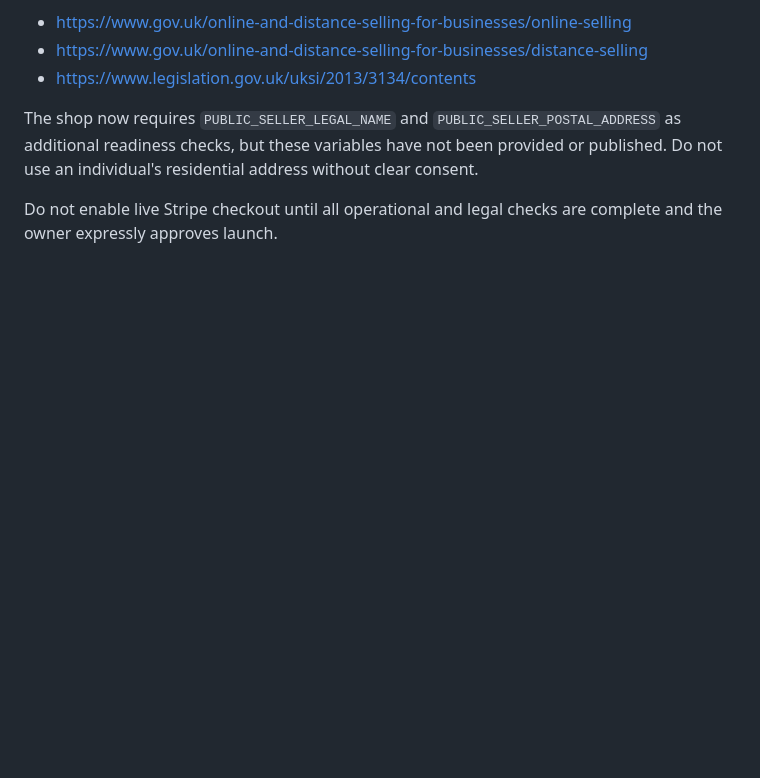
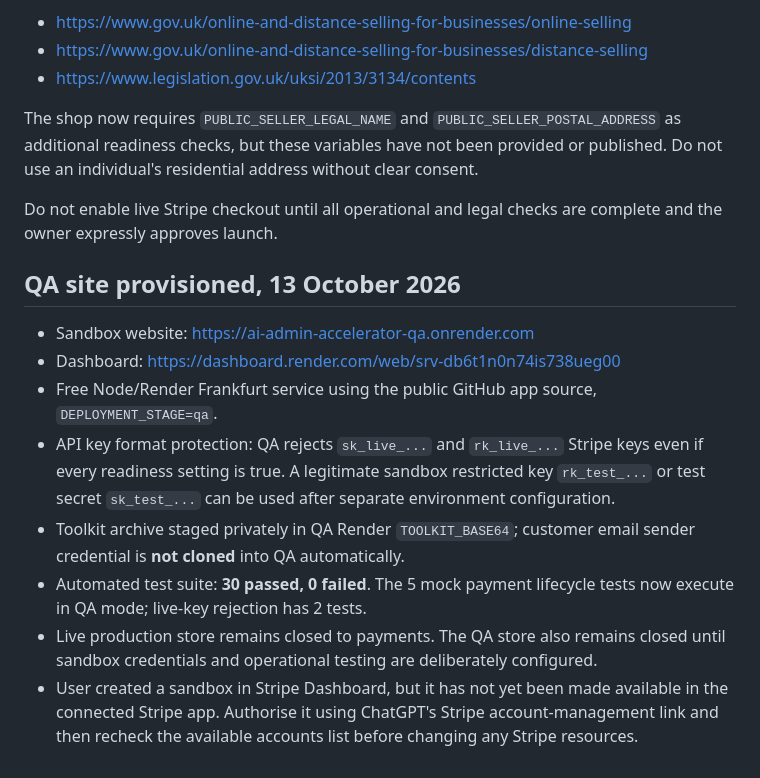
Before and after one commit to ashpatel70-sys/-ai-admin-accelerator, a Markdown page: STRIPE_SANDBOX_SETUP.md, the part around the change. GitHub-like rendering; blank space fills up the shorter version.

Commit message:
Record isolated QA Render host, private toolkit and live-payment safety tests

```diff
--- a/STRIPE_SANDBOX_SETUP.md
+++ b/STRIPE_SANDBOX_SETUP.md
@@ -39,3 +39,13 @@ UK distance selling requires a correctly identified trader, an established geogr
 The shop now requires `PUBLIC_SELLER_LEGAL_NAME` and `PUBLIC_SELLER_POSTAL_ADDRESS` as additional readiness checks, but these variables have not been provided or published. Do not use an individual's residential address without clear consent.
 
 Do not enable live Stripe checkout until all operational and legal checks are complete and the owner expressly approves launch.
+
+## QA site provisioned, 13 October 2026
+- Sandbox website: https://ai-admin-accelerator-qa.onrender.com
+- Dashboard: https://dashboard.render.com/web/srv-db6t1n0n74is738ueg00
+- Free Node/Render Frankfurt service using the public GitHub app source, `DEPLOYMENT_STAGE=qa`.
+- API key format protection: QA rejects `sk_live_...` and `rk_live_...` Stripe keys even if every readiness setting is true. A legitimate sandbox restricted key `rk_test_...` or test secret `sk_test_...` can be used after separate environment configuration.
+- Toolkit archive staged privately in QA Render `TOOLKIT_BASE64`; customer email sender credential is **not cloned** into QA automatically.
+- Automated test suite: **30 passed, 0 failed**. The 5 mock payment lifecycle tests now execute in QA mode; live-key rejection has 2 tests.
+- Live production store remains closed to payments. The QA store also remains closed until sandbox credentials and operational testing are deliberately configured.
+- User created a sandbox in Stripe Dashboard, but it has not yet been made available in the connected Stripe app. Authorise it using ChatGPT's Stripe account-management link and then recheck the available accounts list before changing any Stripe resources.
```
